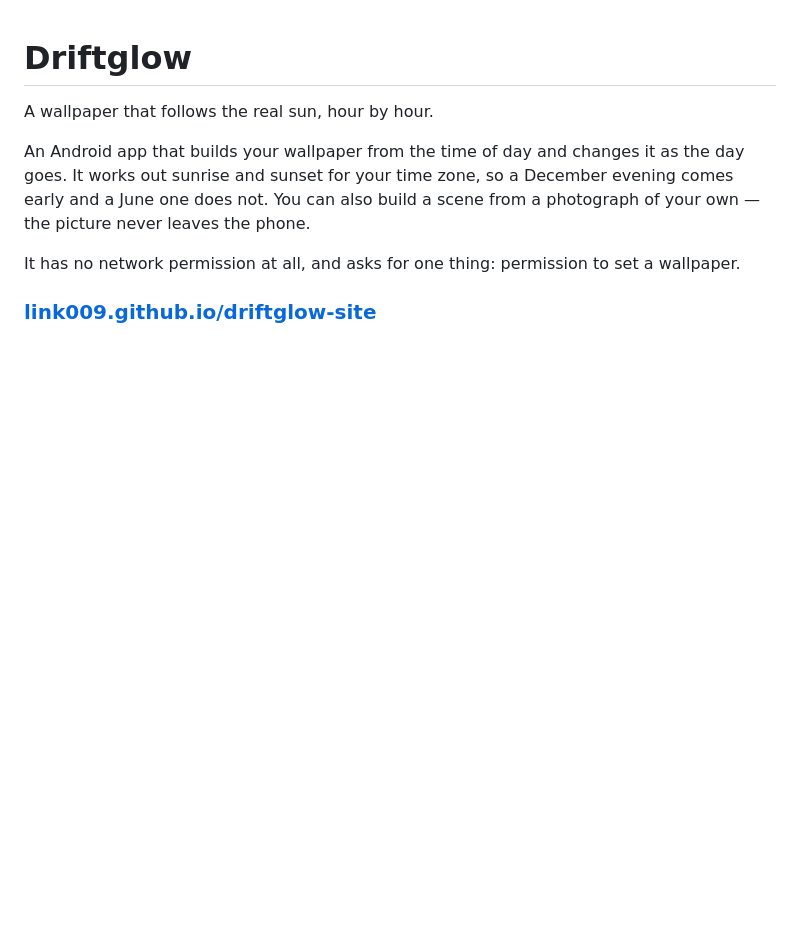
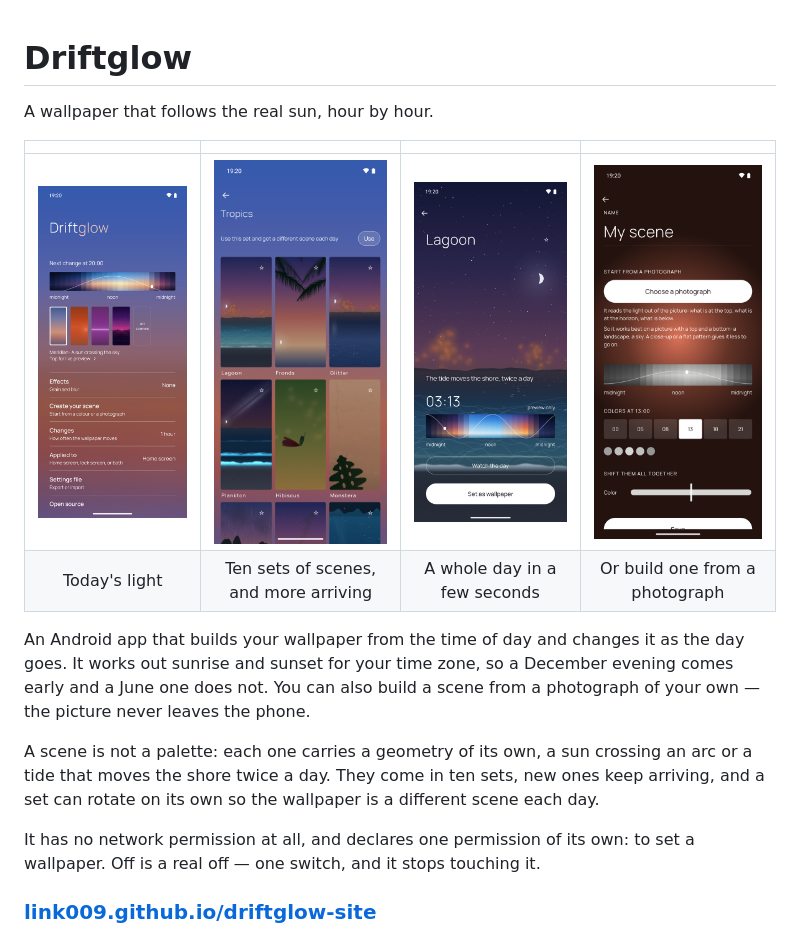
Before and after one commit to Link009/driftglow-site, a Markdown page: README.md, the part around the change printed below. GitHub-like rendering; pictures changed too: img/app/collection.png (added), img/app/create.png (added), img/app/home.png (added); blank space fills up the shorter version.

```diff
--- a/README.md
+++ b/README.md
@@ -1,14 +1,24 @@
 # Driftglow
 
 A wallpaper that follows the real sun, hour by hour.
+
+|  |  |  |  |
+|:-:|:-:|:-:|:-:|
+|![The home screen: today's scene, and the whole day from midnight to midnight.](img/app/home.png)|![The Tropics set: a lagoon, palm fronds, glowing plankton.](img/app/collection.png)|![A scene stopped at ten past three, with Watch the day and Set as wallpaper.](img/app/scene.png)|![The editor: a photograph becomes a list of colours.](img/app/create.png)|
+|Today's light|Ten sets of scenes, and more arriving|A whole day in a few seconds|Or build one from a photograph|
 
 An Android app that builds your wallpaper from the time of day and changes it as
 the day goes. It works out sunrise and sunset for your time zone, so a December
 evening comes early and a June one does not. You can also build a scene from a
 photograph of your own — the picture never leaves the phone.
 
-It has no network permission at all, and asks for one thing: permission to set a
-wallpaper.
+A scene is not a palette: each one carries a geometry of its own, a sun crossing
+an arc or a tide that moves the shore twice a day. They come in ten sets, new
+ones keep arriving, and a set can rotate on its own so the wallpaper is a
+different scene each day.
+
+It has no network permission at all, and declares one permission of its own: to
+set a wallpaper. Off is a real off — one switch, and it stops touching it.
 
 ### **[link009.github.io/driftglow-site](https://link009.github.io/driftglow-site/)**
 
```
Also changed, not shown: other parts of README.md (+1 -0 lines), img/app/catalog.png (added), img/app/effects.png (added), 4 other files.
